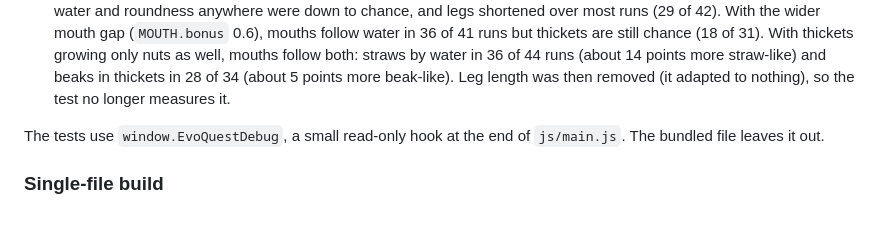
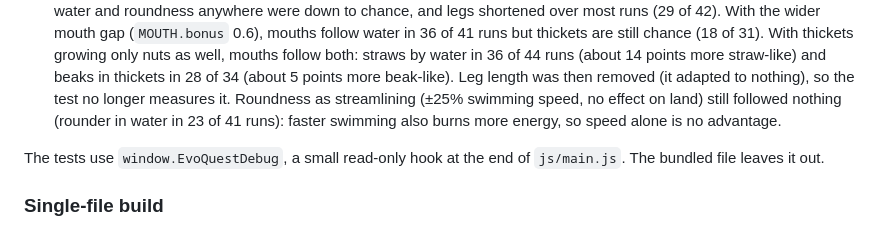
Before and after one commit to sam-sheridan/evoquest, a Markdown page: README.md, the part around the change. GitHub-like rendering.

Commit message:
README: adaptation result for roundness as streamlining
Co-Authored-By: Claude Opus 5.5 <noreply@anthropic.com>
Claude-Session: https://claude.ai/code/session_011ZnnLdb1BDs3qyHaw8PBGq

```diff
--- a/README.md
+++ b/README.md
@@ -1396,6 +1396,8 @@ python3 tests/scenarios.py 6 15
   thickets are still chance (18 of 31). With thickets growing only nuts as well, mouths follow both: straws by
   water in 36 of 44 runs (about 14 points more straw-like) and beaks in thickets in 28 of 34 (about 5 points more
   beak-like). Leg length was then removed (it adapted to nothing), so the test no longer measures it.
+  Roundness as streamlining (±25% swimming speed, no effect on land) still followed nothing (rounder in water in
+  23 of 41 runs): faster swimming also burns more energy, so speed alone is no advantage.
 
 The tests use `window.EvoQuestDebug`, a small read-only hook at the end of `js/main.js`. The bundled file leaves
 it out.
```
